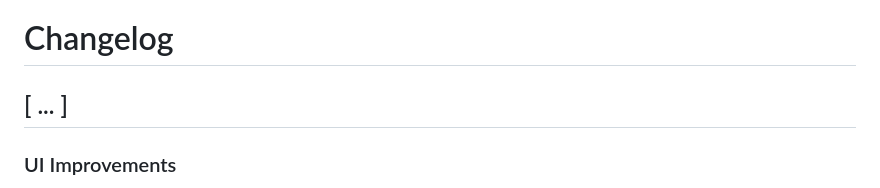
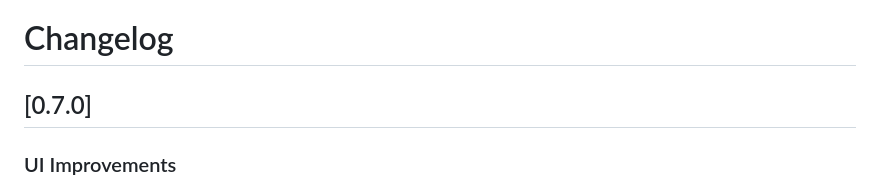
Before and after one commit to wdtbrchan/firebird-vscode, a Markdown page: CHANGELOG.md, the part around the change. Drawn GitHub-style.

Commit message:
docs: update changelog for 0.7.0

```diff
--- a/CHANGELOG.md
+++ b/CHANGELOG.md
@@ -1,6 +1,6 @@
 # Changelog
 
-## [ ... ]
+## [0.7.0]
 ### UI Improvements
 - **Connection Integration**:
   - Added visual color indicators for active connections in the DB Explorer.
```
